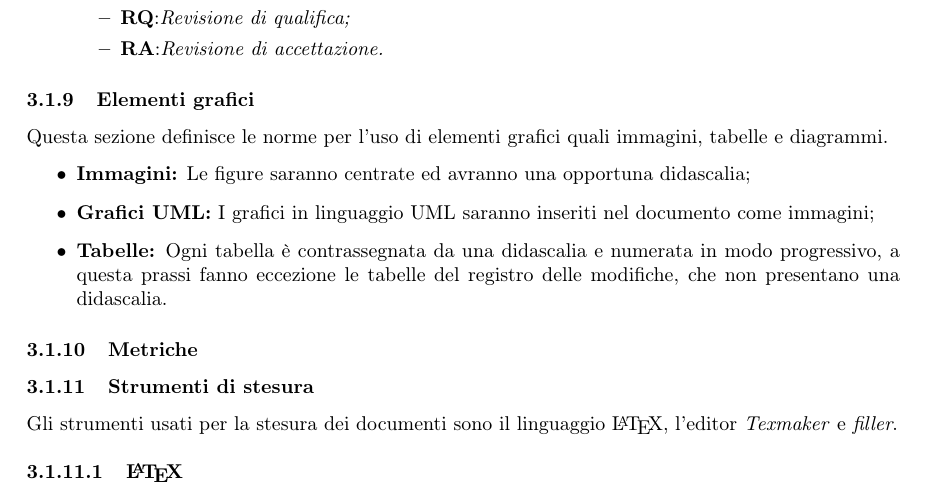
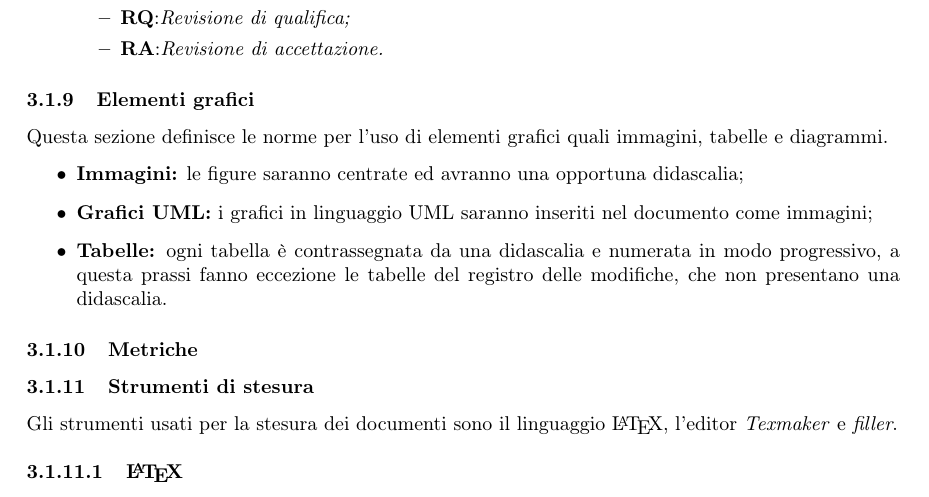
Before and after one commit to MercurySeven/project-docs, a LaTeX document (Interni/NormeProgetto/NormeProgetto.tex, which reads Interni/NormeProgetto/components/norme-c3.tex): part of page 16 of 27, cut so that both start at the same text. Compiled offline with pdfLaTeX.

Commit message:
Wrong uppercase

```diff
--- a/Interni/NormeProgetto/components/norme-c3.tex
+++ b/Interni/NormeProgetto/components/norme-c3.tex
@@ -182,9 +182,9 @@ dove:
 \subsubsection{Elementi grafici}
 Questa sezione definisce le norme per l'uso di elementi grafici quali immagini, tabelle e diagrammi.
 \begin{itemize}
-\item \textbf{Immagini:} Le figure saranno centrate ed avranno una opportuna didascalia;
-\item \textbf{Grafici UML:} I grafici in linguaggio UML saranno inseriti nel documento come immagini;
-\item \textbf{Tabelle:} Ogni tabella è contrassegnata da una didascalia e numerata in modo progressivo, a questa prassi fanno eccezione le tabelle del registro delle modifiche, che non presentano una didascalia.
+\item \textbf{Immagini:} le figure saranno centrate ed avranno una opportuna didascalia;
+\item \textbf{Grafici UML:} i grafici in linguaggio UML saranno inseriti nel documento come immagini;
+\item \textbf{Tabelle:} ogni tabella è contrassegnata da una didascalia e numerata in modo progressivo, a questa prassi fanno eccezione le tabelle del registro delle modifiche, che non presentano una didascalia.
 \end{itemize}
 \subsubsection{Metriche}
 \subsubsection{Strumenti di stesura}
```
